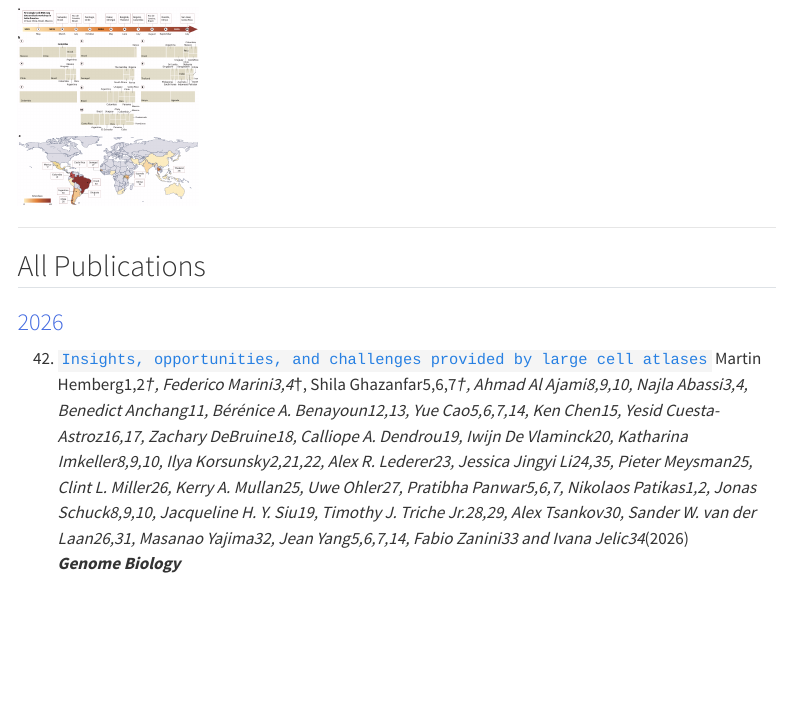
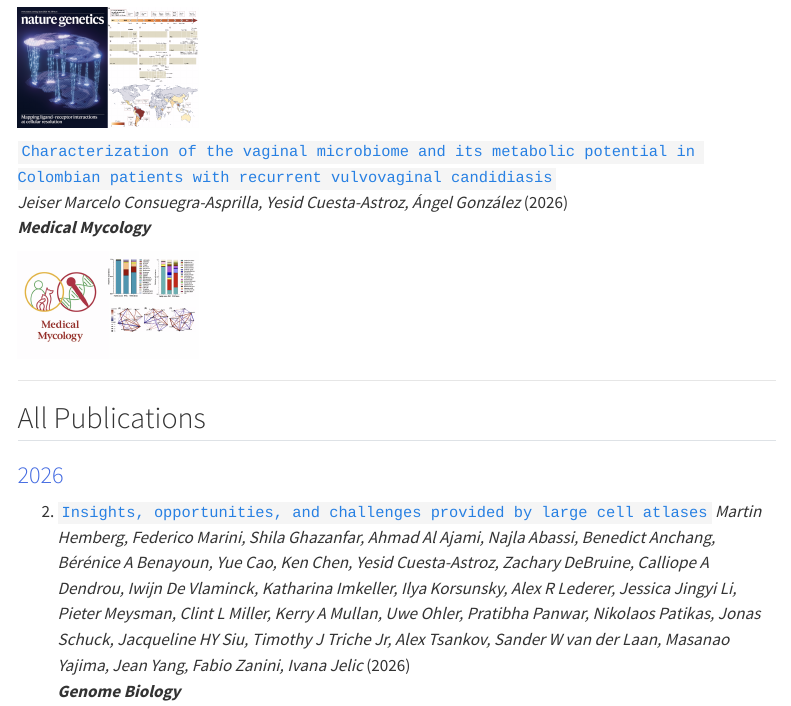
Before and after one commit to BiolComp-EscMicroUdeA/BiolComp-EscMicroUdeA.github.io, a Quarto document (publications.qmd): the page in a window 1100 px wide, from 600 px down before the commit and from 340 px down after it. Rendered offline with R 4.5, knitr and Pandoc in place of Quarto, with nearby package versions; menus at the side of the page are left out.

Commit message:
Nueva publicacion

```diff
--- a/publications.qmd
+++ b/publications.qmd
@@ -17 +15,13 @@ Yesid Cuesta-Astroz, Benilton S. Carvalho & Vinicius Maracaja-Coutinho
 
+[![](images/portada_publicacion.png){width=180px}](https://www.nature.com/articles/s41588-026-02584-0)
+
+
+
+[`Characterization of the vaginal microbiome and its metabolic potential in Colombian patients with recurrent vulvovaginal candidiasis`](https://academic.oup.com/mmy/article/64/4/myag026/8540286)
+*Jeiser Marcelo Consuegra-Asprilla, Yesid Cuesta-Astroz, Ángel González* (2026)
+***Medical Mycology***
+
+
+
+[![](images/portada_publicacion_medical_mycology.png){width=180px}](https://academic.oup.com/mmy/article/64/4/myag026/8540286)
+
@@ -28,11 +36,9 @@ Yesid Cuesta-Astroz, Benilton S. Carvalho & Vinicius Maracaja-Coutinho
 
 ### [2026]{style="color: #4169E1;"}
 
-42. [`Insights, opportunities, and challenges provided by large cell atlases`](https://link.springer.com/article/10.1186/s13059-025-03771-8)
-Martin Hemberg1,2*†, Federico Marini3,4*†, Shila Ghazanfar5,6,7*†, Ahmad Al Ajami8,9,10, Najla Abassi3,4,
-Benedict Anchang11, Bérénice A. Benayoun12,13, Yue Cao5,6,7,14, Ken Chen15, Yesid Cuesta-Astroz16,17,
-Zachary DeBruine18, Calliope A. Dendrou19, Iwijn De Vlaminck20, Katharina Imkeller8,9,10, Ilya Korsunsky2,21,22,
-Alex R. Lederer23, Jessica Jingyi Li24,35, Pieter Meysman25, Clint L. Miller26, Kerry A. Mullan25, Uwe Ohler27,
-Pratibha Panwar5,6,7, Nikolaos Patikas1,2, Jonas Schuck8,9,10, Jacqueline H. Y. Siu19, Timothy J. Triche Jr.28,29,
-Alex Tsankov30, Sander W. van der Laan26,31, Masanao Yajima32, Jean Yang5,6,7,14, Fabio Zanini33 and Ivana Jelic34*(2026)
+2. [`Insights, opportunities, and challenges provided by large cell atlases`](https://link.springer.com/article/10.1186/s13059-025-03771-8)
+*Martin Hemberg, Federico Marini, Shila Ghazanfar, Ahmad Al Ajami, Najla Abassi, Benedict Anchang, Bérénice A Benayoun, Yue Cao, Ken Chen,
+Yesid Cuesta-Astroz, Zachary DeBruine, Calliope A Dendrou, Iwijn De Vlaminck, Katharina Imkeller, Ilya Korsunsky, Alex R Lederer, Jessica Jingyi Li,
+Pieter Meysman, Clint L Miller, Kerry A Mullan, Uwe Ohler, Pratibha Panwar, Nikolaos Patikas, Jonas Schuck, Jacqueline HY Siu, Timothy J Triche Jr,
+Alex Tsankov, Sander W van der Laan, Masanao Yajima, Jean Yang, Fabio Zanini, Ivana Jelic* (2026)
 ***Genome Biology***
```
Also changed, not shown: docs/search.json, images/portada_publicacion.png (added), images/portada_publicacion_medical_mycology.png (added), publications.qmd (8 more changed lines), 5 other files.
